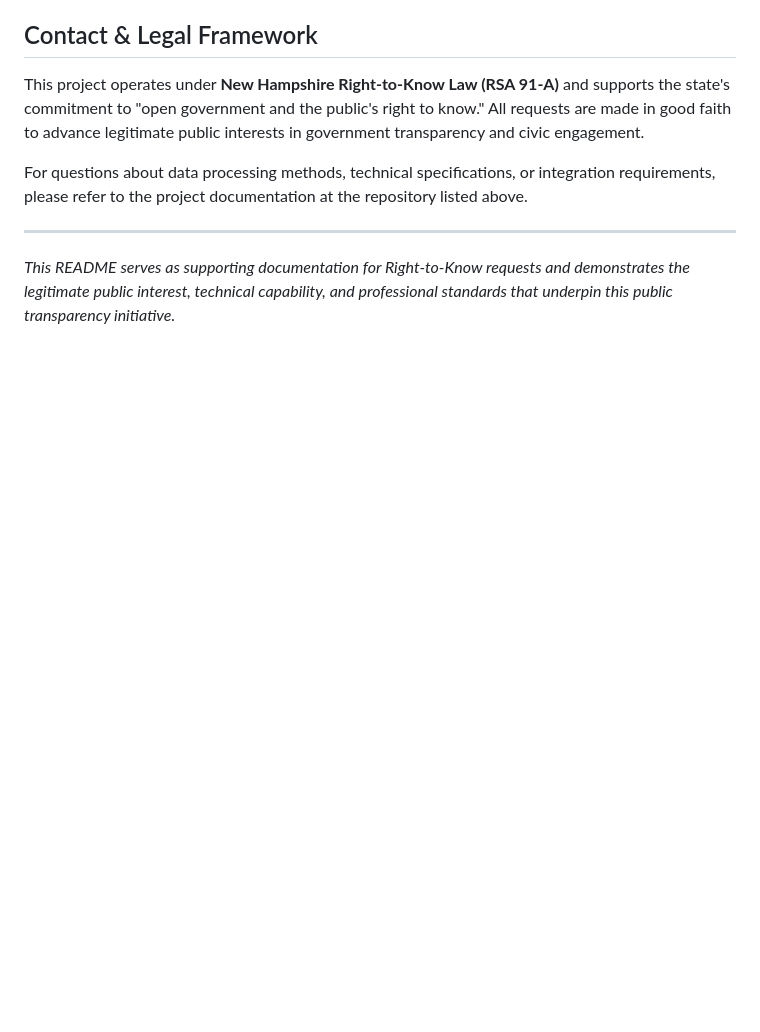
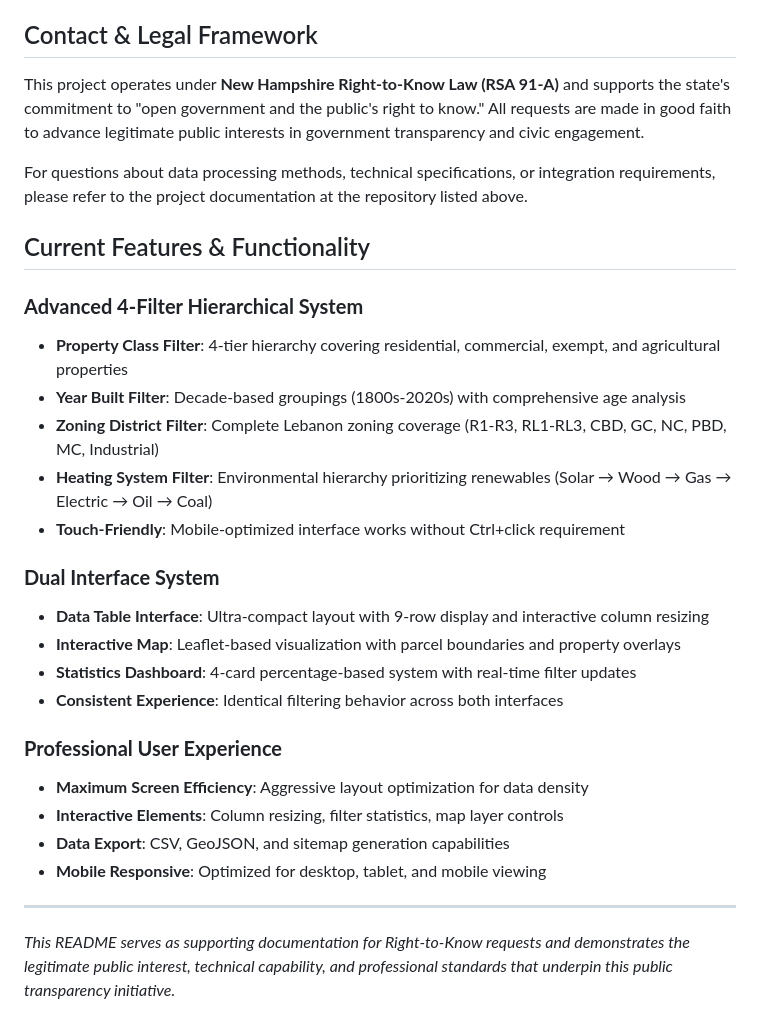
Before and after one commit to e-stacy/lebanon-property-tax-map, a Markdown page: README.md, the part around the change. GitHub-like rendering; blank space fills up the shorter version.

```diff
--- a/README.md
+++ b/README.md
@@ -235,6 +235,27 @@ This project operates under **New Hampshire Right-to-Know Law (RSA 91-A)** and s
 
 For questions about data processing methods, technical specifications, or integration requirements, please refer to the project documentation at the repository listed above.
 
+## Current Features & Functionality
+
+### **Advanced 4-Filter Hierarchical System**
+- **Property Class Filter**: 4-tier hierarchy covering residential, commercial, exempt, and agricultural properties
+- **Year Built Filter**: Decade-based groupings (1800s-2020s) with comprehensive age analysis
+- **Zoning District Filter**: Complete Lebanon zoning coverage (R1-R3, RL1-RL3, CBD, GC, NC, PBD, MC, Industrial)
+- **Heating System Filter**: Environmental hierarchy prioritizing renewables (Solar → Wood → Gas → Electric → Oil → Coal)
+- **Touch-Friendly**: Mobile-optimized interface works without Ctrl+click requirement
+
+### **Dual Interface System**
+- **Data Table Interface**: Ultra-compact layout with 9-row display and interactive column resizing
+- **Interactive Map**: Leaflet-based visualization with parcel boundaries and property overlays
+- **Statistics Dashboard**: 4-card percentage-based system with real-time filter updates
+- **Consistent Experience**: Identical filtering behavior across both interfaces
+
+### **Professional User Experience**
+- **Maximum Screen Efficiency**: Aggressive layout optimization for data density
+- **Interactive Elements**: Column resizing, filter statistics, map layer controls
+- **Data Export**: CSV, GeoJSON, and sitemap generation capabilities
+- **Mobile Responsive**: Optimized for desktop, tablet, and mobile viewing
+
 ---
 
 *This README serves as supporting documentation for Right-to-Know requests and demonstrates the legitimate public interest, technical capability, and professional standards that underpin this public transparency initiative.*
```
Also changed, not shown: replit.md (+35 -27 lines).
